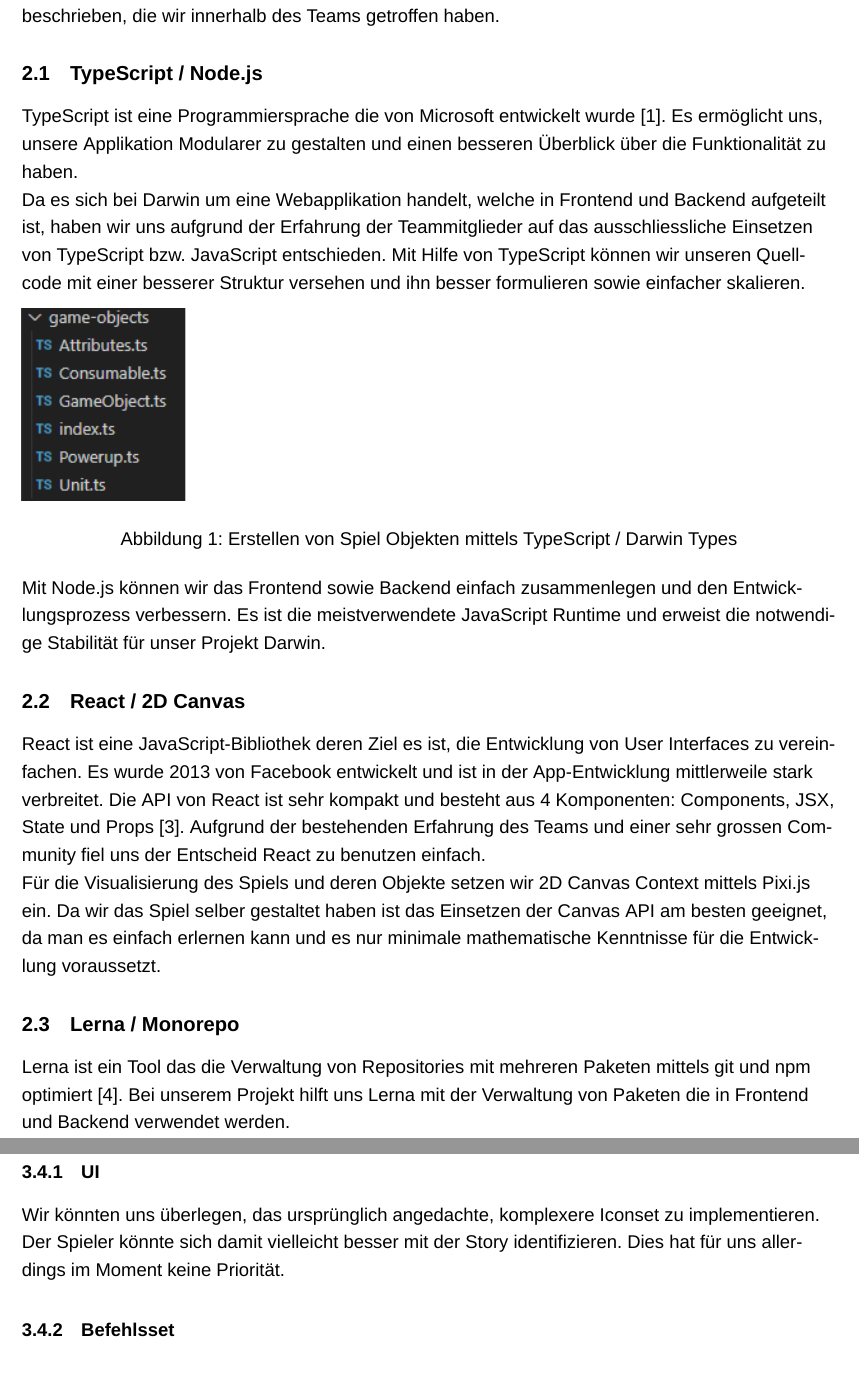
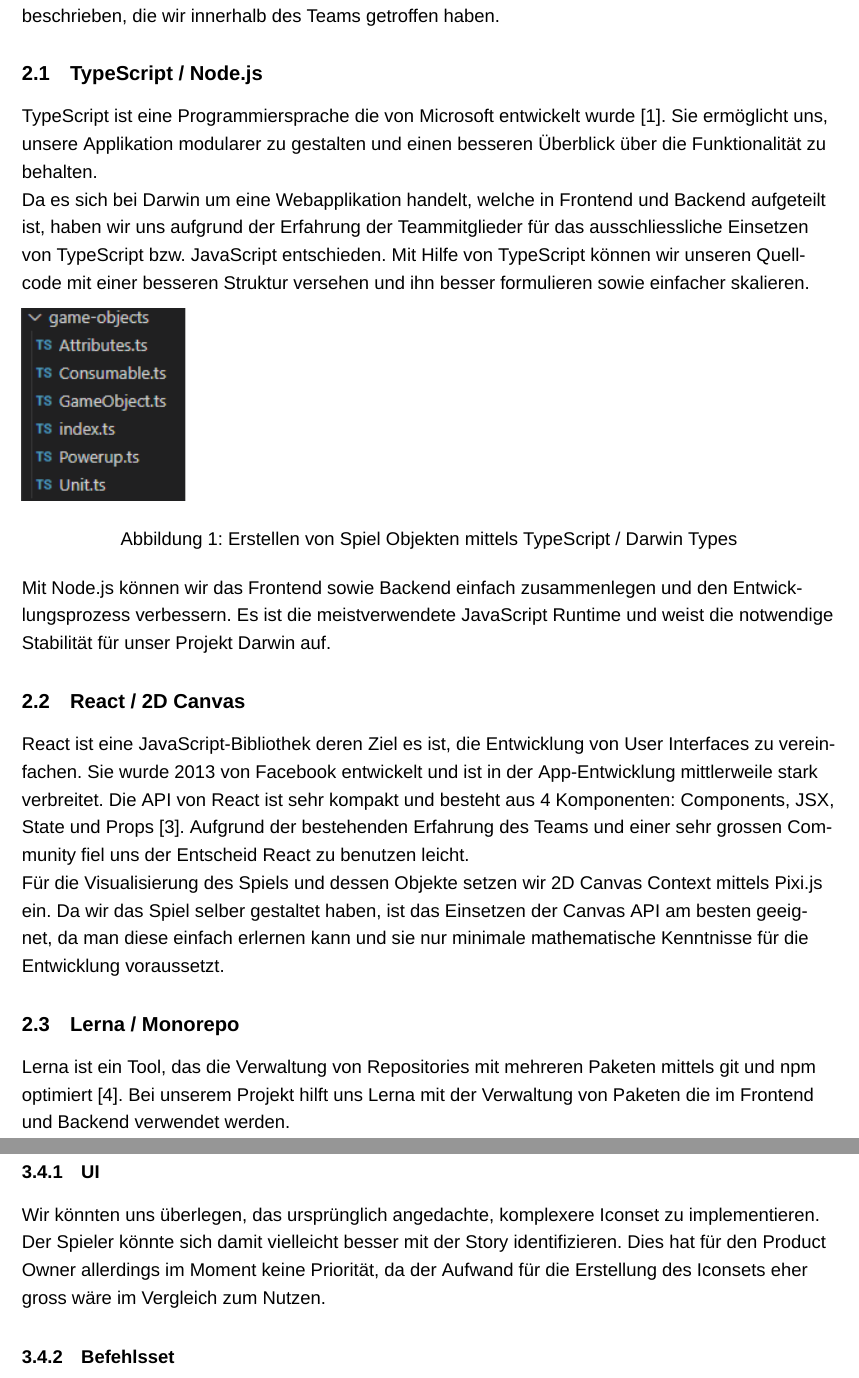
Before and after one commit to code-and-conquer/darwin, a LaTeX paper (fachartikel/darwin-fachartikel.tex): two parts of pages 4 and 8 of 10, joined at a grey line, cut so that both start at the same text. Compiled offline with XeLaTeX; a missing font is replaced by an installed copy or a similar font.

Commit message:
correct syntax, grammer

```diff
--- a/fachartikel/darwin-fachartikel.tex
+++ b/fachartikel/darwin-fachartikel.tex
@@ -97,25 +99,25 @@
 
 %Jeweils ein code snippet als beispiel einbinden ?
 \subsection{TypeScript / Node.js}
-TypeScript ist eine Programmiersprache die von Microsoft entwickelt wurde [1]. Es ermöglicht uns, unsere Applikation Modularer zu gestalten und einen besseren Überblick über die Funktionalität zu haben.\\
-Da es sich bei Darwin um eine Webapplikation handelt, welche in Frontend und Backend aufgeteilt ist, haben wir uns aufgrund der Erfahrung der Teammitglieder auf das ausschliessliche Einsetzen von TypeScript bzw. JavaScript entschieden.
-Mit Hilfe von TypeScript können wir unseren Quellcode mit einer besserer Struktur versehen und ihn besser formulieren sowie einfacher skalieren.
+TypeScript ist eine Programmiersprache die von Microsoft entwickelt wurde [1]. Sie ermöglicht uns, unsere Applikation modularer zu gestalten und einen besseren Überblick über die Funktionalität zu behalten.\\
+Da es sich bei Darwin um eine Webapplikation handelt, welche in Frontend und Backend aufgeteilt ist, haben wir uns aufgrund der Erfahrung der Teammitglieder für das ausschliessliche Einsetzen von TypeScript bzw. JavaScript entschieden.
+Mit Hilfe von TypeScript können wir unseren Quellcode mit einer besseren Struktur versehen und ihn besser formulieren sowie einfacher skalieren.
 
 \begin{figure}[H]
 	\includegraphics{darwintypes.png}
 	\caption{Erstellen von Spiel Objekten mittels TypeScript / Darwin Types}
 \end{figure}
 
-Mit Node.js können wir das Frontend sowie Backend einfach zusammenlegen und den Entwicklungsprozess verbessern. Es ist die meistverwendete JavaScript Runtime und erweist die notwendige Stabilität für unser Projekt Darwin.
+Mit Node.js können wir das Frontend sowie Backend einfach zusammenlegen und den Entwicklungsprozess verbessern. Es ist die meistverwendete JavaScript Runtime und weist die notwendige Stabilität für unser Projekt Darwin auf.
 
 \subsection{React / 2D Canvas}
-React ist eine JavaScript-Bibliothek deren Ziel es ist, die Entwicklung von User Interfaces zu vereinfachen. Es wurde 2013 von Facebook entwickelt und ist in der App-Entwicklung mittlerweile stark verbreitet.
+React ist eine JavaScript-Bibliothek deren Ziel es ist, die Entwicklung von User Interfaces zu vereinfachen. Sie wurde 2013 von Facebook entwickelt und ist in der App-Entwicklung mittlerweile stark verbreitet.
 Die API von React ist sehr kompakt und besteht aus 4 Komponenten: Components, JSX, State und Props [3].
-Aufgrund der bestehenden Erfahrung des Teams und einer sehr grossen Community fiel uns der Entscheid React zu benutzen einfach.
+Aufgrund der bestehenden Erfahrung des Teams und einer sehr grossen Community fiel uns der Entscheid React zu benutzen leicht.
 
-Für die Visualisierung des Spiels und deren Objekte setzen wir 2D Canvas Context mittels Pixi.js ein. Da wir das Spiel selber gestaltet haben ist das Einsetzen der Canvas API am besten geeignet, da man es einfach erlernen kann und es nur minimale mathematische Kenntnisse für die Entwicklung voraussetzt.
+Für die Visualisierung des Spiels und dessen Objekte setzen wir 2D Canvas Context mittels Pixi.js ein. Da wir das Spiel selber gestaltet haben, ist das Einsetzen der Canvas API am besten geeignet, da man diese einfach erlernen kann und sie nur minimale mathematische Kenntnisse für die Entwicklung voraussetzt.
 
 \subsection{Lerna / Monorepo}
-Lerna ist ein Tool das die Verwaltung von Repositories mit mehreren Paketen mittels git und npm optimiert [4]. Bei unserem Projekt hilft uns Lerna mit der Verwaltung von Paketen die in Frontend und Backend verwendet werden.
+Lerna ist ein Tool, das die Verwaltung von Repositories mit mehreren Paketen mittels git und npm optimiert [4]. Bei unserem Projekt hilft uns Lerna mit der Verwaltung von Paketen die im Frontend und Backend verwendet werden.
 
 \subsection{Testing / Jest}
@@ -191,7 +193,7 @@
 Es gibt diverse Erweiterungsmöglichkeiten für das Spiel. Einige sind im Folgenden näher beschrieben:
 
 \subsubsection{UI}
-Wir könnten uns überlegen, das ursprünglich angedachte, komplexere Iconset zu implementieren. Der Spieler könnte sich damit vielleicht besser mit der Story identifizieren. Dies hat für uns allerdings im Moment keine Priorität.
+Wir könnten uns überlegen, das ursprünglich angedachte, komplexere Iconset zu implementieren. Der Spieler könnte sich damit vielleicht besser mit der Story identifizieren. Dies hat für den Product Owner allerdings im Moment keine Priorität, da der Aufwand für die Erstellung des Iconsets eher gross wäre im Vergleich zum Nutzen.
 
 \subsubsection{Befehlsset}
 In Zukunft könnten die zur Verfügung stehenden Kommandos erweitert werden, z.B. durch weiterführende Levels, so dass auch neue Strategien möglich werden. Damit könnte man z.B. die Spieler durch verschiedene Lernstufen begleiten und sie würden ihr Können Schritt für Schritt verbessern.
```
Also changed, not shown: fachartikel/darwin-fachartikel.tex (34 more changed lines).
